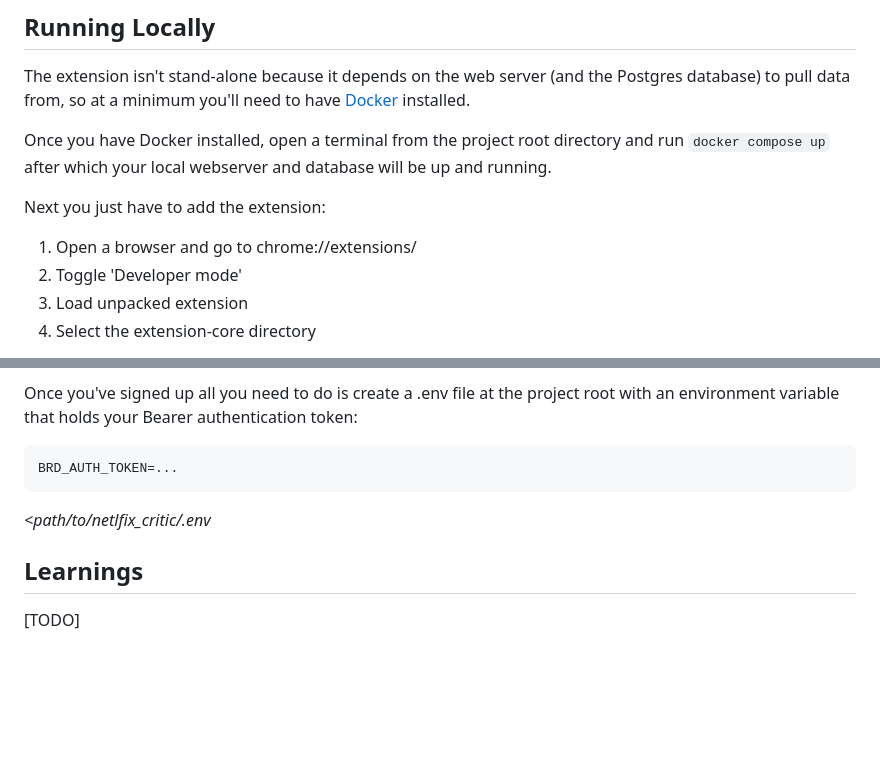
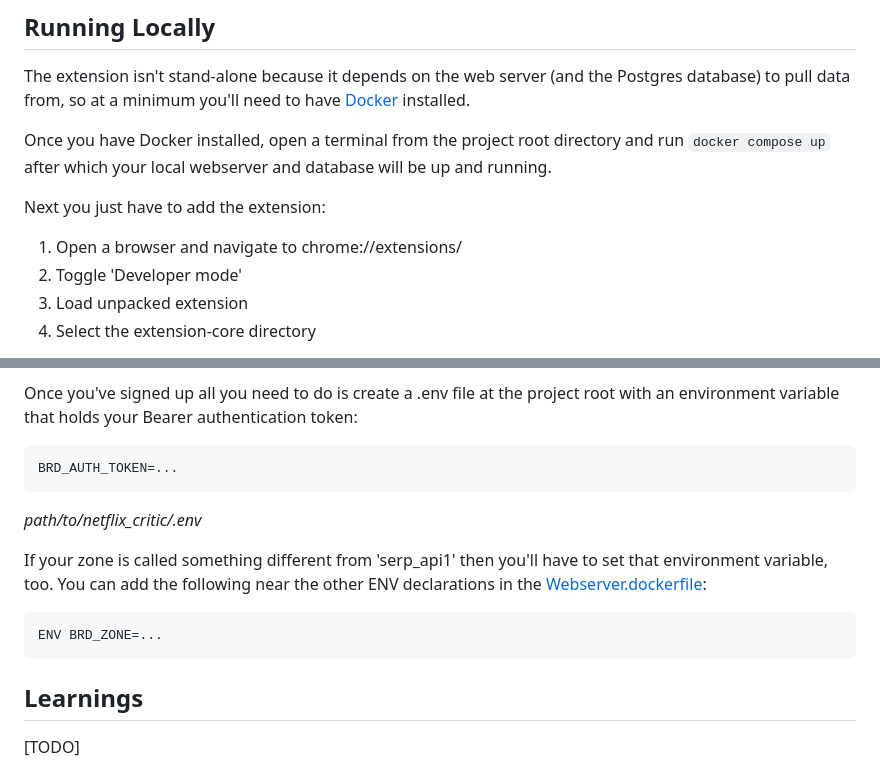
Before and after one commit to adosib/netflix_critic, a Markdown page: README.MD, 2 parts joined by grey strips. GitHub-like rendering; blank space fills up the shorter version.

Commit message:
Bright Data additional env var

````diff
--- a/README.MD
+++ b/README.MD
@@ -26,7 +26,7 @@ Once you have Docker installed, open a terminal from the project root directory
 `docker compose up` after which your local webserver and database will be up and running.
 
 Next you just have to add the extension:
-1. Open a browser and go to chrome://extensions/
+1. Open a browser and navigate to chrome://extensions/
 2. Toggle 'Developer mode'
 3. Load unpacked extension
 4. Select the extension-core directory
@@ -47,7 +47,12 @@ Once you've signed up all you need to do is create a .env file at the project ro
 ```
 BRD_AUTH_TOKEN=...
 ```
-*<path/to/netlfix_critic/.env*
+*path/to/netflix_critic/.env*
+
+If your zone is called something different from 'serp_api1' then you'll have to set that environment variable, too. You can add the following near the other ENV declarations in the [Webserver.dockerfile](./Webserver.dockerfile):
+```
+ENV BRD_ZONE=...
+```
 
 ## Learnings
 [TODO]
````
